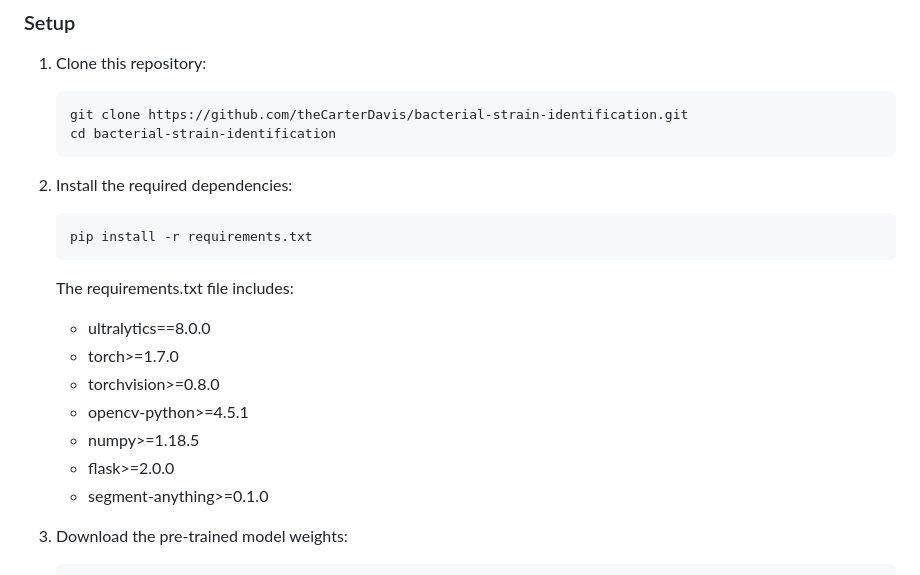
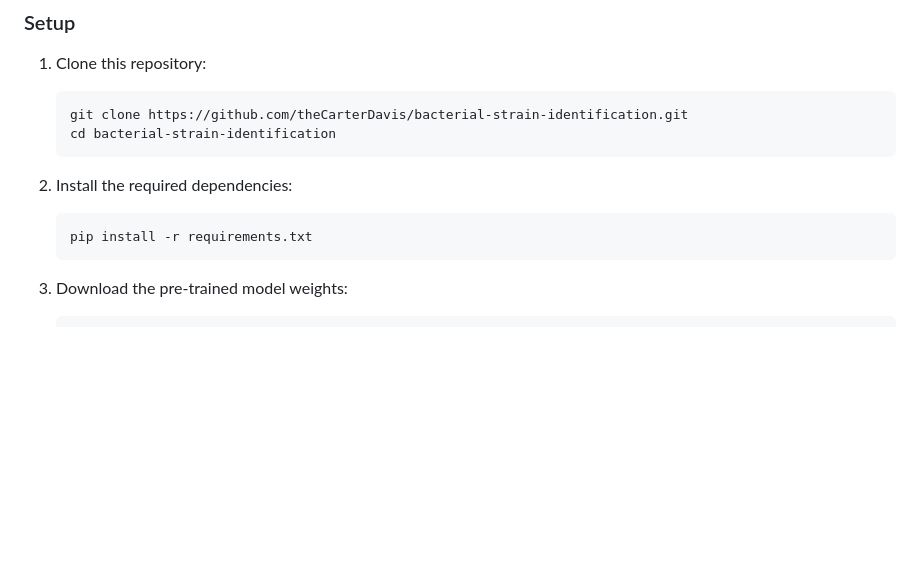
Before and after one commit to theCarterDavis/Identification-of-Bacterial-Strains-Using-a-Instance-Segmentation-Model, a Markdown page: README.md, the part around the change. Rendered like a GitHub page; blank space fills up the shorter version.

````diff
--- a/README.md
+++ b/README.md
@@ -44,14 +44,6 @@ The dataset underwent rigorous preparation, including the removal of images with
    pip install -r requirements.txt
    ```
 
-   The requirements.txt file includes:
-   - ultralytics==8.0.0
-   - torch>=1.7.0
-   - torchvision>=0.8.0
-   - opencv-python>=4.5.1
-   - numpy>=1.18.5
-   - flask>=2.0.0
-   - segment-anything>=0.1.0
 
 3. Download the pre-trained model weights:
    ```
````
